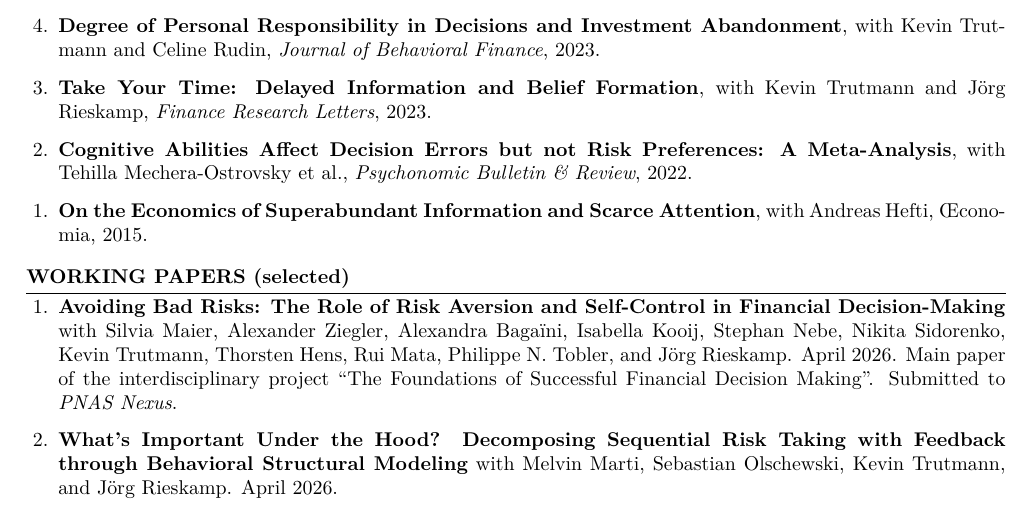
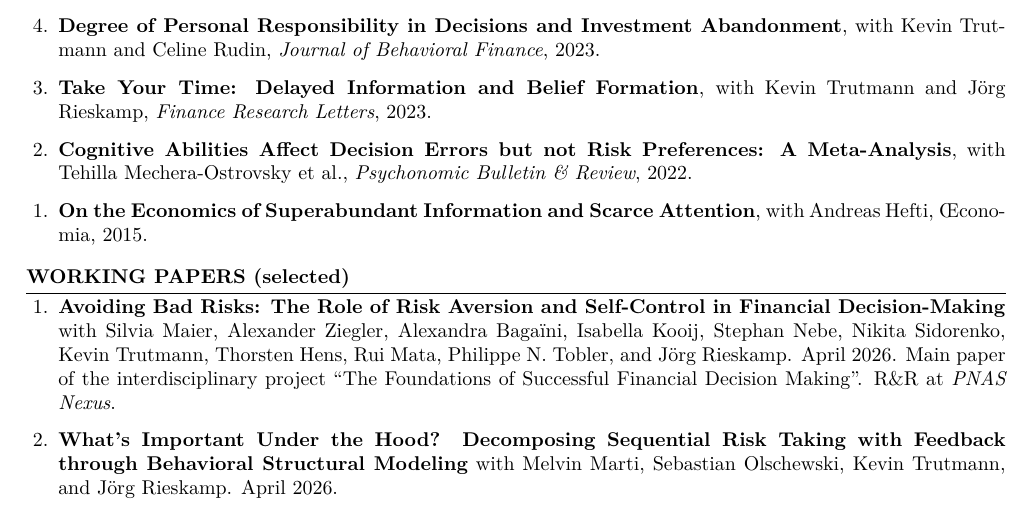
Before and after one commit to steveheinke/steveheinke.github.io, a LaTeX CV (CV_steveheinke.tex): part of page 1 of 2, cut so that both start at the same text. Compiled offline with pdfLaTeX.

Commit message:
Change Avoiding Bad Risks status to R&R at PNAS Nexus
Co-Authored-By: Claude Sonnet 5 <noreply@anthropic.com>

```diff
--- a/CV_steveheinke.tex
+++ b/CV_steveheinke.tex
@@ -114,8 +114,8 @@ Tehilla Mechera-Ostrovsky et al., \textit{Psychonomic Bulletin \& Review}, 2022.
 \item \href{https://www.dropbox.com/scl/fi/77kv2cwhnvwh9qrmrvy9k/Heinke_etal_2026_Avoiding-bad-risks.pdf?rlkey=ct9jgewhh0bgipysode8ql54x&dl=0}{\textbf{Avoiding Bad Risks: The Role of Risk Aversion and Self-Control in Financial Decision-Making}} with
 Silvia Maier, Alexander Ziegler, Alexandra Baga\"{\i}ni, Isabella Kooij, Stephan Nebe, Nikita Sidorenko, Kevin
 Trutmann, Thorsten Hens, Rui Mata, Philippe N. Tobler, and J\"{o}rg Rieskamp. April 2026. Main paper of
-the interdisciplinary project ``The Foundations of Successful Financial Decision Making''. Submitted to
-\textit{PNAS Nexus}.
+the interdisciplinary project ``The Foundations of Successful Financial Decision Making''. R\&R
+at \textit{PNAS Nexus}.
 
 \item \href{https://papers.ssrn.com/sol3/papers.cfm?abstract_id=7168338}{\textbf{What's Important Under the Hood? Decomposing Sequential Risk Taking with Feedback through
 Behavioral Structural Modeling}} with Melvin Marti, Sebastian Olschewski, Kevin Trutmann, and J\"{o}rg Rieskamp. April 2026.
```
Also changed, not shown: index.md (+1 -1 lines), CV_steveheinke.pdf.
